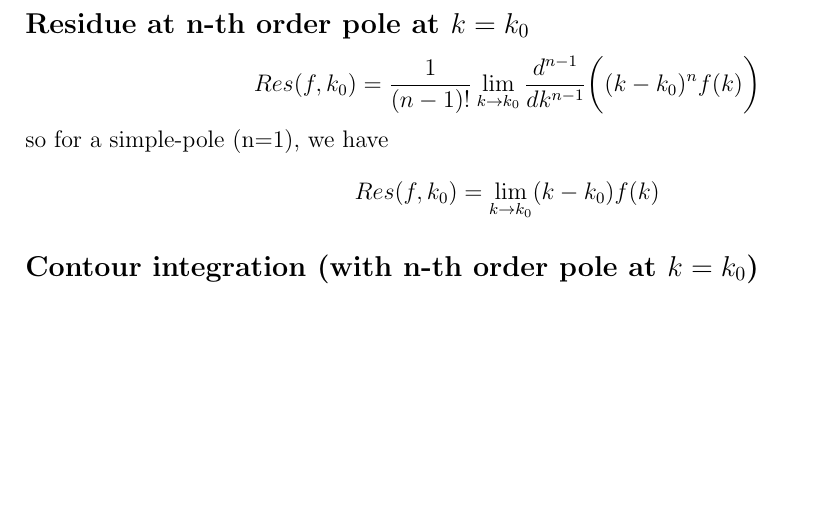
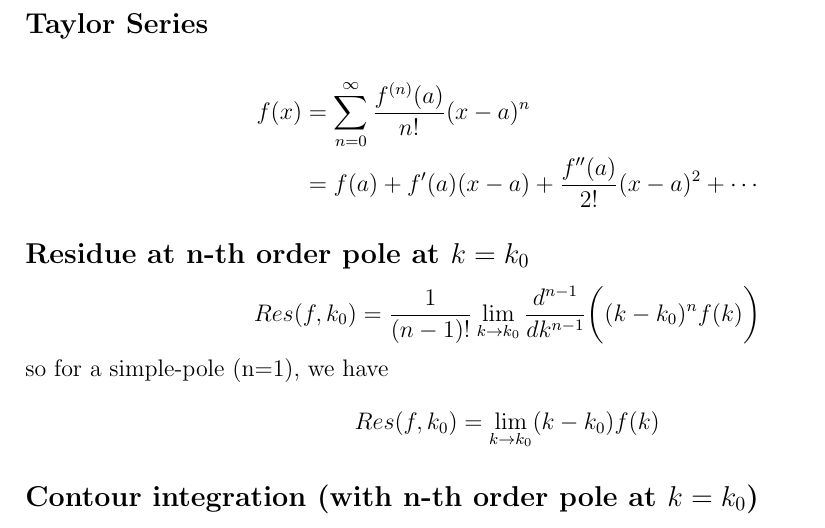
Before and after one commit to iamfranco/formulaBooklet, a LaTeX document (formula.tex): part of page 2 of 2, cut at the place of the change, the shorter picture padded with empty space. Compiled offline with pdfLaTeX.

Commit message:
add taylor series

```diff
--- a/formula.tex
+++ b/formula.tex
@@ -45,6 +45,12 @@ $$f(x) = \frac{u(x)}{v(x)} \hspace{3mm}\Rightarrow\hspace{3mm} f'(x) = \frac{vu'
 \subsection*{Integrating factor}
 $$\frac{dy}{dx}+P(x)y = R(x,y) \hspace{3mm}\Rightarrow\hspace{3mm} I(x) = \exp\left(\int P(x)dx\right)$$
 
+\subsection*{Taylor Series}
+\begin{align*}
+  f(x) &= \sum_{n=0}^\infty \frac{f^{(n)}(a)}{n!}(x-a)^n \\
+  &= f(a) + f'(a)(x-a) + \frac{f''(a)}{2!}(x-a)^2+\cdots
+\end{align*}
+
 \subsection*{Residue at n-th order pole at $k=k_0$}
 $$Res(f,k_0)=\frac{1}{(n-1)!}\lim_{k\to k_0} \frac{d^{n-1}}{dk^{n-1}}\bigg((k-k_0)^n f(k)\bigg)$$
 so for a simple-pole (n=1), we have
```
Also changed, not shown: formula.pdf, 3 other files.
